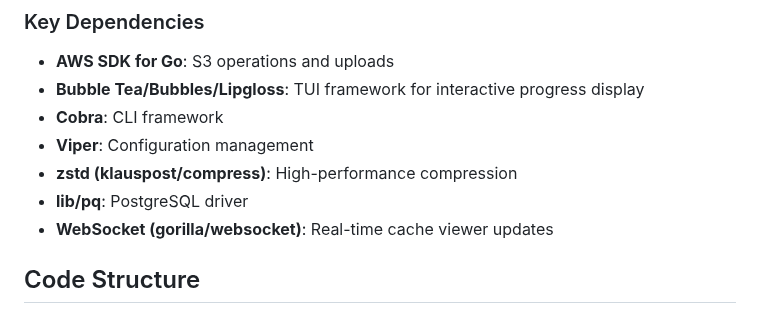
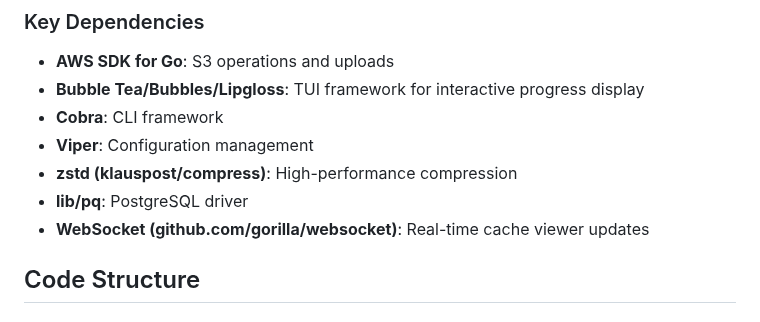
Before and after one commit to airframesio/postgresql-archiver, a Markdown page: .github/copilot-instructions.md, the part around the change. GitHub-like rendering.

Commit message:
Fix WebSocket dependency reference in Copilot instructions
Co-authored-by: kevinelliott <123112+kevinelliott@users.noreply.github.com>

```diff
--- a/.github/copilot-instructions.md
+++ b/.github/copilot-instructions.md
@@ -17,7 +17,7 @@ This is a high-performance CLI tool written in Go for archiving PostgreSQL parti
 - **Viper**: Configuration management
 - **zstd (klauspost/compress)**: High-performance compression
 - **lib/pq**: PostgreSQL driver
-- **WebSocket (gorilla/websocket)**: Real-time cache viewer updates
+- **WebSocket (github.com/gorilla/websocket)**: Real-time cache viewer updates
 
 ## Code Structure
 
```
